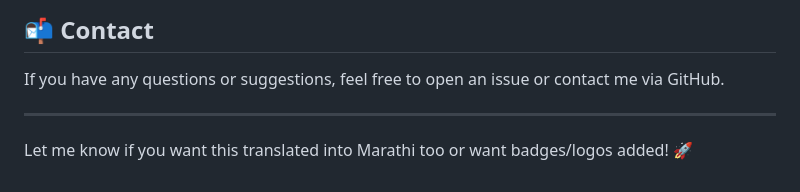
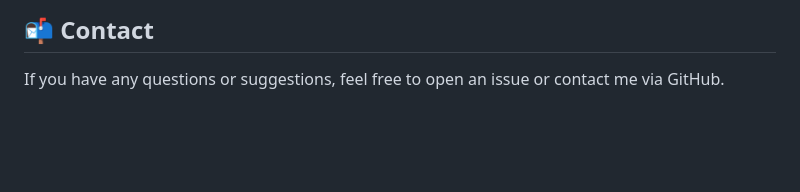
Before and after one commit to sakshi3232/language-learning-website, a Markdown page: README.md, the part around the change. GitHub-like rendering; blank space fills up the shorter version.

```diff
--- a/README.md
+++ b/README.md
@@ -123,7 +123,3 @@ git push -u origin main
 ## 📬 Contact
 
 If you have any questions or suggestions, feel free to open an issue or contact me via GitHub.
-
----
-
-Let me know if you want this translated into Marathi too or want badges/logos added! 🚀
```
